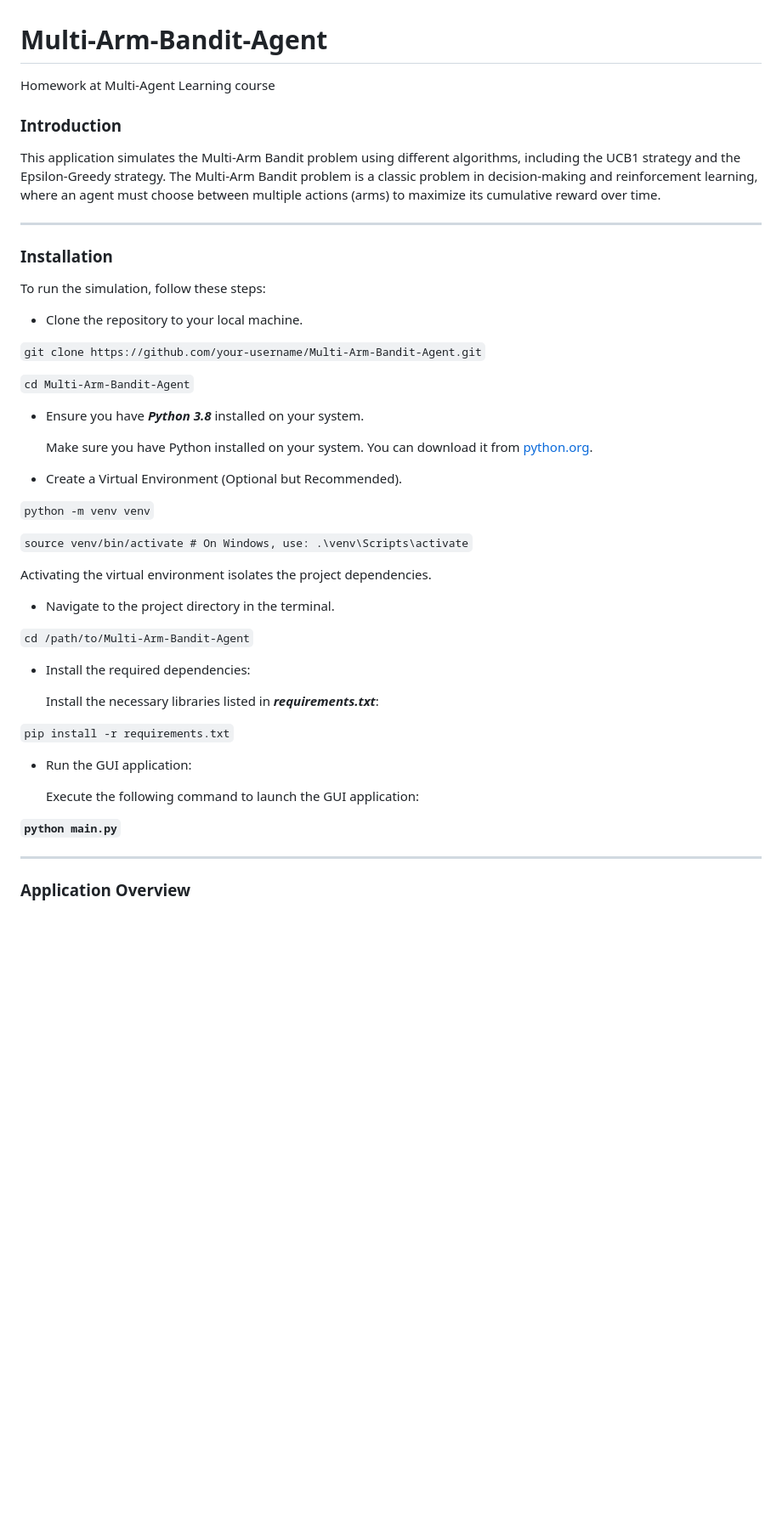
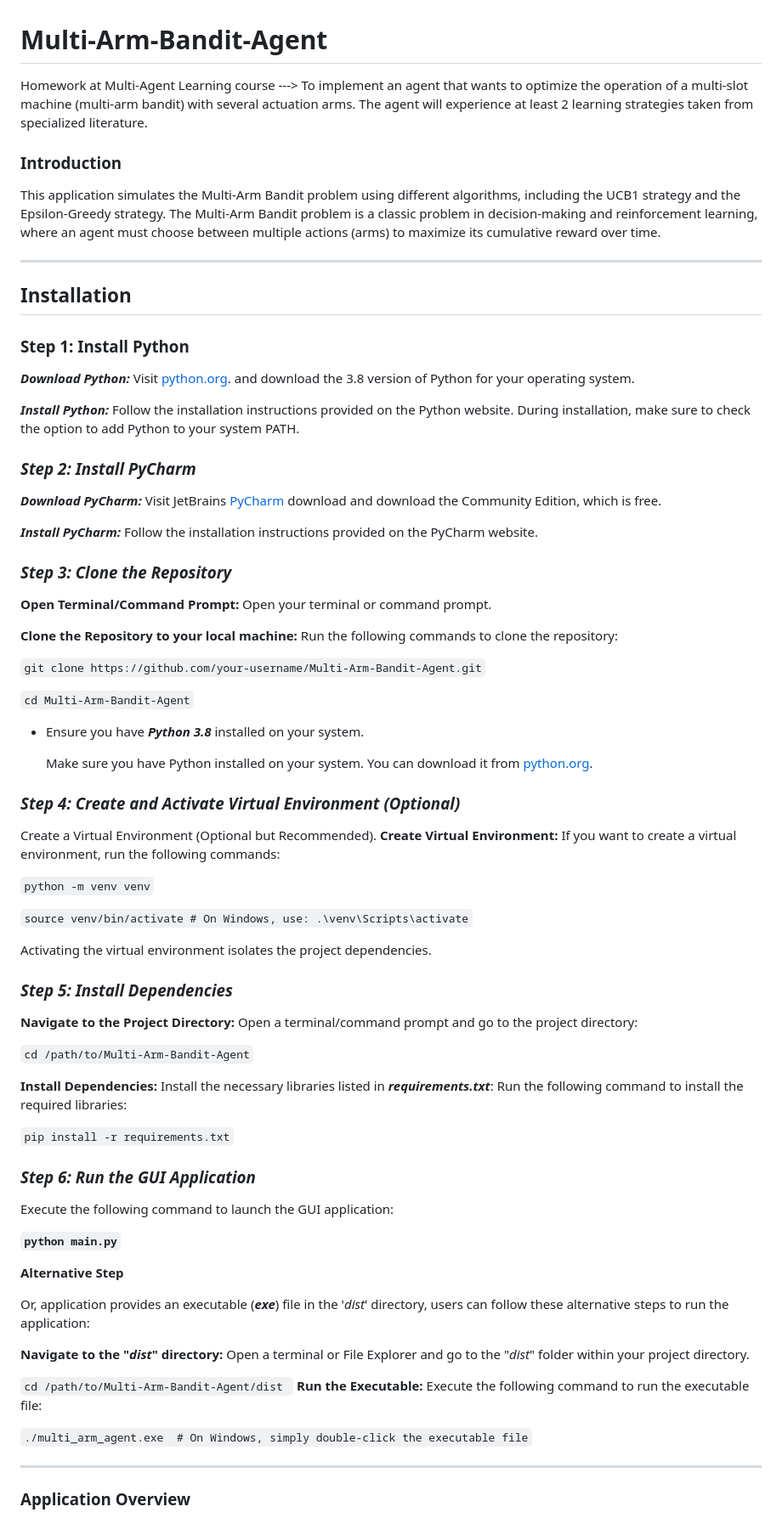
Before and after one commit to AndreeaDraghici/Multi-Arm-Bandit-Simulation-Agent, a Markdown page: README.md, the part around the change printed below. Shown: that part at 85% size. Drawn GitHub-style; blank space fills up the shorter version.

Commit message:
steps to install and usage the tool

```diff
--- a/README.md
+++ b/README.md
@@ -1,6 +1,9 @@
 # Multi-Arm-Bandit-Agent
 
-Homework at Multi-Agent Learning course
+Homework at Multi-Agent Learning course --->
+To implement an agent that wants to optimize the operation of a multi-slot machine
+(multi-arm bandit) with several actuation arms. The agent will experience at least 2
+learning strategies taken from specialized literature.
 
 ### Introduction
 
@@ -10,11 +13,32 @@ learning, where an agent must choose between multiple actions (arms) to maximize
 
 ------------------
 
-### Installation
+## Installation
 
-To run the simulation, follow these steps:
+###  **Step 1: Install Python**
+_**Download Python:**_
+Visit [python.org](https://www.python.org/downloads/). and download the 3.8 version of Python for your operating system.
 
-- Clone the repository to your local machine.
+
+**_Install Python:_**
+Follow the installation instructions provided on the Python website. During installation, make sure to check the option
+to add Python to your system PATH.
+
+### **_Step 2: Install PyCharm_**
+**_Download PyCharm:_**
+Visit JetBrains [PyCharm](https://www.jetbrains.com/pycharm/download/) download and download the Community Edition, which is free.
+
+**_Install PyCharm:_**
+Follow the installation instructions provided on the PyCharm website.
+
+### _**Step 3: Clone the Repository**_
+
+**Open Terminal/Command Prompt:**
+Open your terminal or command prompt.
+
+
+**Clone the Repository to your local machine:**
+Run the following commands to clone the repository:
 
 `git clone https://github.com/your-username/Multi-Arm-Bandit-Agent.git`
 
@@ -25,8 +49,10 @@ To run the simulation, follow these steps:
   Make sure you have Python installed on your system. You can download it
   from [python.org](https://www.python.org/downloads/).
 
-
-- Create a Virtual Environment (Optional but Recommended).
+### **_Step 4: Create and Activate Virtual Environment (Optional)_**
+Create a Virtual Environment (Optional but Recommended).
+**Create Virtual Environment:**
+If you want to create a virtual environment, run the following commands:
 
 `python -m venv venv`
 
@@ -34,21 +60,39 @@ To run the simulation, follow these steps:
 
 Activating the virtual environment isolates the project dependencies.
 
-- Navigate to the project directory in the terminal.
+### _**Step 5: Install Dependencies**_
+
+**Navigate to the Project Directory:**
+Open a terminal/command prompt and go to the project directory:
 
 `cd /path/to/Multi-Arm-Bandit-Agent`
 
-- Install the required dependencies:
-
-  Install the necessary libraries listed in **_requirements.txt_**:
+**Install Dependencies:**
+Install the necessary libraries listed in **_requirements.txt_**:
+Run the following command to install the required libraries:
 
 `pip install -r requirements.txt`
 
-- Run the GUI application:
+### **_Step 6: Run the GUI Application_**
 
-  Execute the following command to launch the GUI application:
+Execute the following command to launch the GUI application:
 
 **`python main.py`**
+
+
+**Alternative Step**
+
+Or, application provides an executable (**_exe_**) file in the '_dist_' directory, users can follow these alternative steps to run the application:
+
+**Navigate to the "_dist_" directory:**
+Open a terminal or File Explorer and go to the "_dist_" folder within your project directory.
+
+`cd /path/to/Multi-Arm-Bandit-Agent/dist
+`
+**Run the Executable:**
+Execute the following command to run the executable file:
+
+`./multi_arm_agent.exe  # On Windows, simply double-click the executable file`
 
 -------------------
 
```
Also changed, not shown: other parts of README.md (+10 -1 lines).
